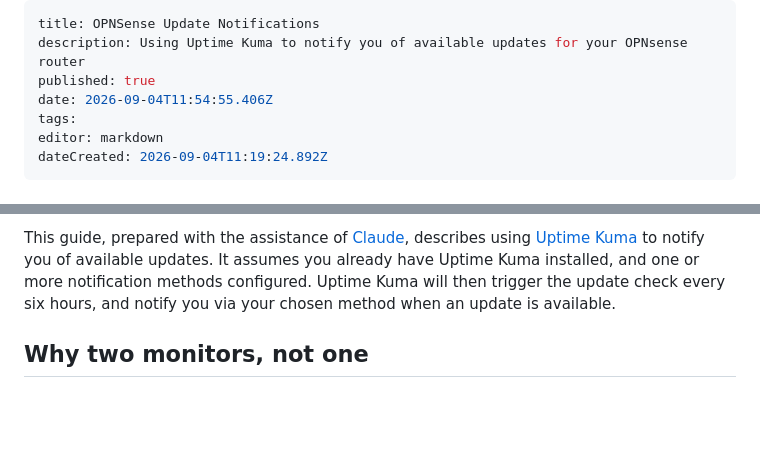
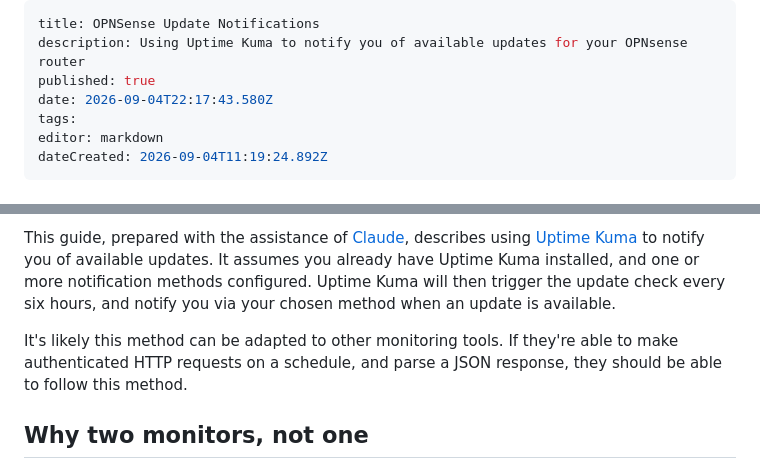
Before and after one commit to danb35/wiki, a Markdown page: opnsense-update-alerting.md, 2 parts joined by grey strips. GitHub-like rendering; blank space fills up the shorter version.

Commit message:
docs: update opnsense-update-alerting

```diff
--- a/opnsense-update-alerting.md
+++ b/opnsense-update-alerting.md
@@ -2,7 +2,7 @@
 title: OPNSense Update Notifications
 description: Using Uptime Kuma to notify you of available updates for your OPNsense router
 published: true
-date: 2026-09-04T11:54:55.406Z
+date: 2026-09-04T22:17:43.580Z
 tags:
 editor: markdown
 dateCreated: 2026-09-04T11:19:24.892Z
@@ -16,6 +16,8 @@ How OPNsense got a working "update available" notification in Uptime Kuma — th
 A long-standing source of frustration for me with OPNsense is that it has no built-in way to notify you of an available update.  You can set up a cron job to check for available updates, but you need to log into the GUI to see if any are available.  I've found a variety of scripts to run on the OPNsense box itself that are supposed to provide these notifications, but haven't had any luck.
 
 This guide, prepared with the assistance of [Claude](https://claude.ai), describes using [Uptime Kuma](https://uptimekuma.co/) to notify you of available updates.  It assumes you already have Uptime Kuma installed, and one or more notification methods configured.  Uptime Kuma will then trigger the update check every six hours, and notify you via your chosen method when an update is available.
+
+It's likely this method can be adapted to other monitoring tools.  If they're able to make authenticated HTTP requests on a schedule, and parse a JSON response, they should be able to follow this method.
 
 ## Why two monitors, not one
 
```
